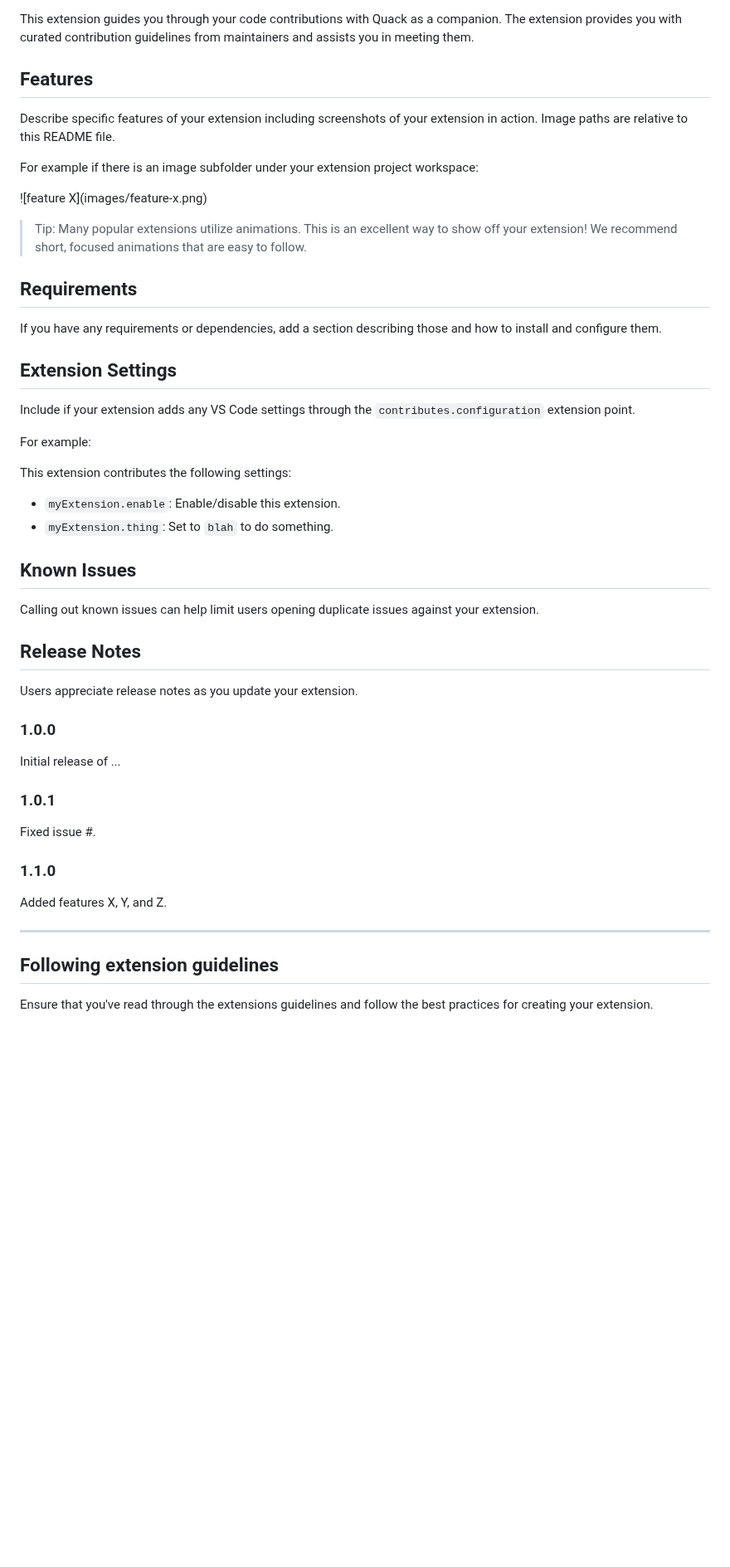
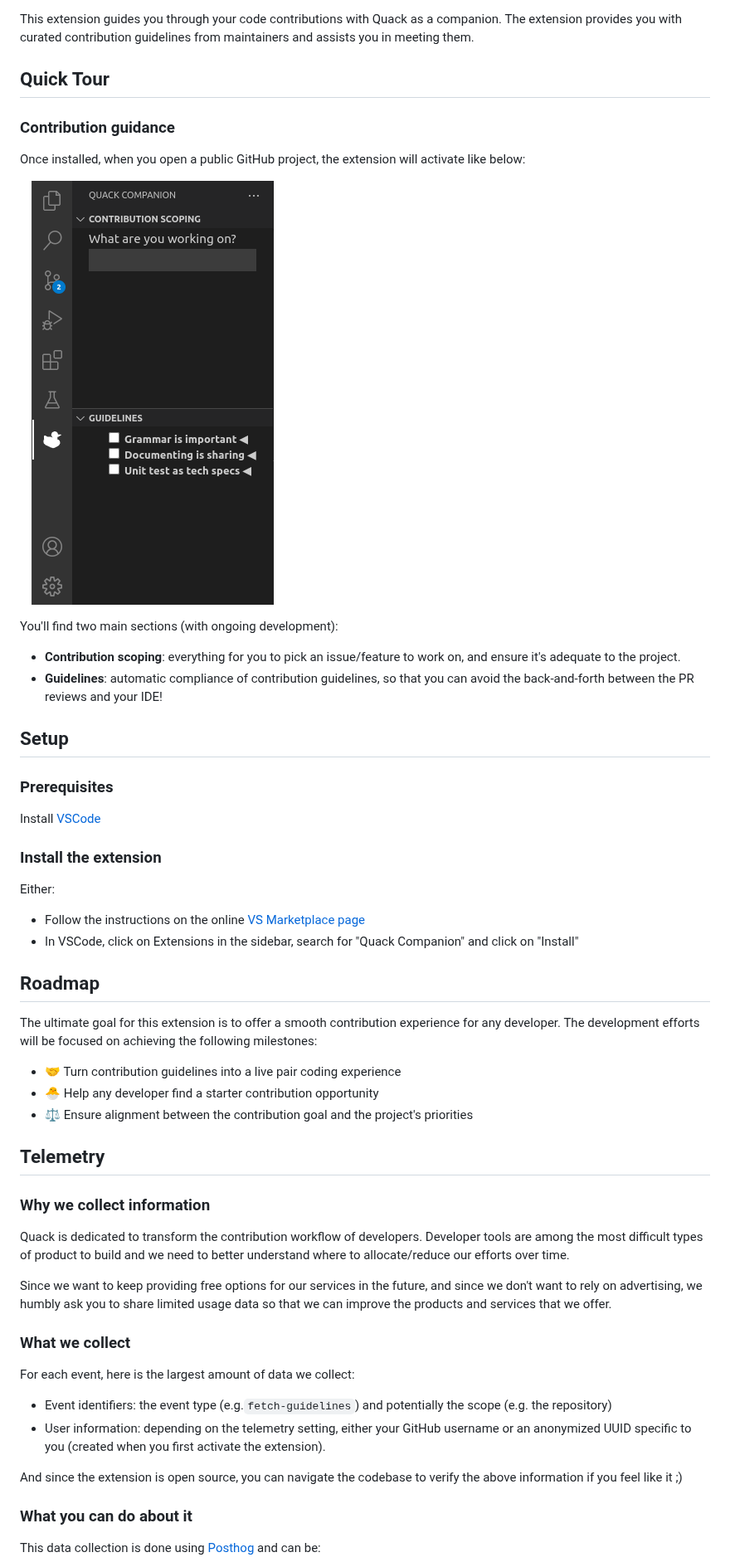
Before and after one commit to quack-ai/companion-vscode, a Markdown page: README.md, the part around one of its changes. Shown at 83% size. Drawn GitHub-style; pictures changed too: media/quack-sidebar.png (added); blank space fills up the shorter version.

Commit message:
docs: Updated README & CONTRIBUTING

```diff
--- a/README.md
+++ b/README.md
@@ -2,54 +46,59 @@
 
 This extension guides you through your code contributions with Quack as a companion. The extension provides you with curated contribution guidelines from maintainers and assists you in meeting them.
 
-## Features
+## Quick Tour
 
-Describe specific features of your extension including screenshots of your extension in action. Image paths are relative to this README file.
+### Contribution guidance
 
-For example if there is an image subfolder under your extension project workspace:
+Once installed, when you open a public GitHub project, the extension will activate like below:
 
-\!\[feature X\]\(images/feature-x.png\)
+![sidebar](media/quack-sidebar.png)
 
-> Tip: Many popular extensions utilize animations. This is an excellent way to show off your extension! We recommend short, focused animations that are easy to follow.
+You'll find two main sections (with ongoing development):
 
-## Requirements
+- **Contribution scoping**: everything for you to pick an issue/feature to work on, and ensure it's adequate to the project.
+- **Guidelines**: automatic compliance of contribution guidelines, so that you can avoid the back-and-forth between the PR reviews and your IDE!
 
-If you have any requirements or dependencies, add a section describing those and how to install and configure them.
+## Setup
 
-## Extension Settings
+### Prerequisites
 
-Include if your extension adds any VS Code settings through the `contributes.configuration` extension point.
+Install [VSCode](https://code.visualstudio.com/Download)
 
-For example:
+### Install the extension
 
-This extension contributes the following settings:
+Either:
 
-- `myExtension.enable`: Enable/disable this extension.
-- `myExtension.thing`: Set to `blah` to do something.
+- Follow the instructions on the online [VS Marketplace page](https://marketplace.visualstudio.com/items?itemName=quackai.quack-companion)
+- In VSCode, click on Extensions in the sidebar, search for "Quack Companion" and click on "Install"
 
-## Known Issues
+## Roadmap
 
-Calling out known issues can help limit users opening duplicate issues against your extension.
+The ultimate goal for this extension is to offer a smooth contribution experience for any developer.
+The development efforts will be focused on achieving the following milestones:
 
-## Release Notes
+- 🤝 Turn contribution guidelines into a live pair coding experience
+- 🐣 Help any developer find a starter contribution opportunity
+- ⚖️ Ensure alignment between the contribution goal and the project's priorities
 
-Users appreciate release notes as you update your extension.
+## Telemetry
 
-### 1.0.0
+### Why we collect information
 
-Initial release of ...
+Quack is dedicated to transform the contribution workflow of developers. Developer tools are among the most difficult types of product to build and we need to better understand where to allocate/reduce our efforts over time.
 
-### 1.0.1
+Since we want to keep providing free options for our services in the future, and since we don't want to rely on advertising, we humbly ask you to share limited usage data so that we can improve the products and services that we offer.
 
-Fixed issue #.
+### What we collect
 
-### 1.1.0
+For each event, here is the largest amount of data we collect:
 
-Added features X, Y, and Z.
+- Event identifiers: the event type (e.g.`fetch-guidelines`) and potentially the scope (e.g. the repository)
+- User information: depending on the telemetry setting, either your GitHub username or an anonymized UUID specific to you (created when you first activate the extension).
 
----
+And since the extension is open source, you can navigate the codebase to verify the above information if you feel like it ;)
 
-## Following extension guidelines
+### What you can do about it
 
-Ensure that you've read through the extensions guidelines and follow the best practices for creating your extension.
+This data collection is done using [Posthog](https://posthog.com/) and can be:
 
```
Also changed, not shown: other parts of README.md (+54 -11 lines), CONTRIBUTING.md (+36 -0 lines).
